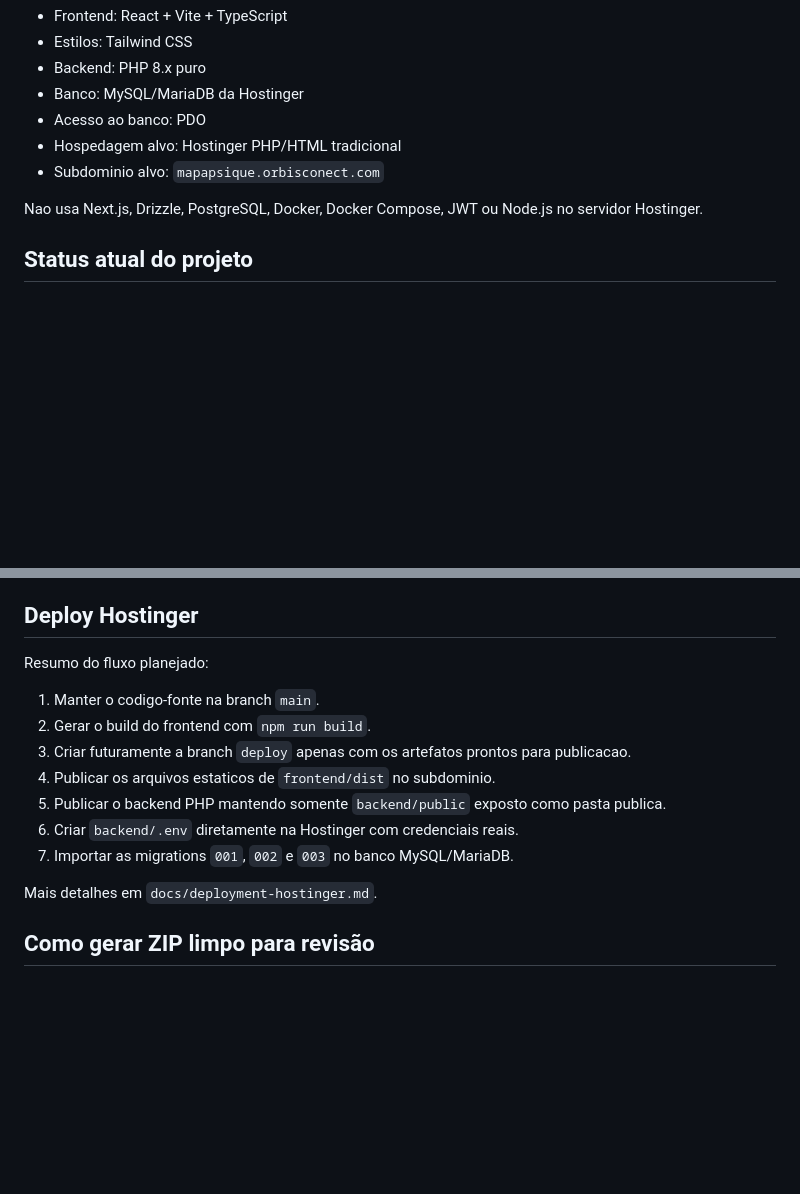
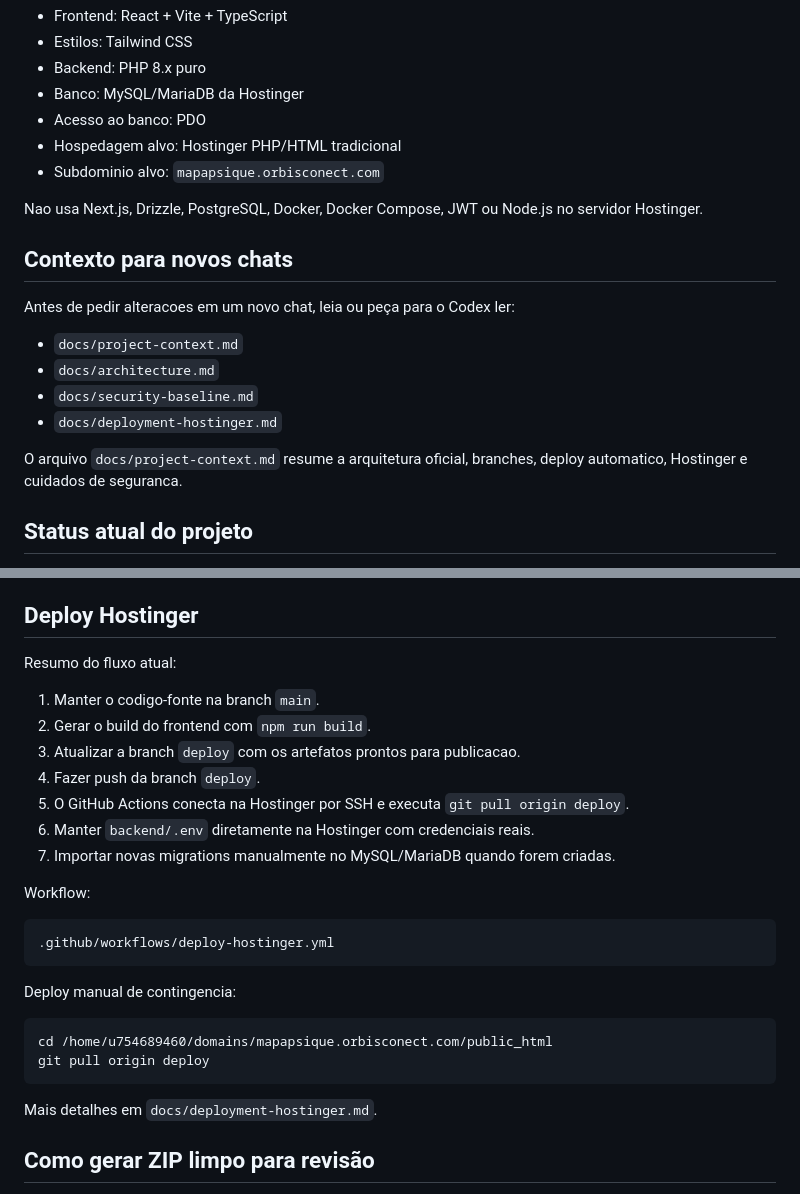
Before and after one commit to Jeice01/mapa-psique, a Markdown page: README.md, 2 parts joined by grey strips. Drawn GitHub-style; blank space fills up the shorter version.

Commit message:
docs: add project context for future chats

````diff
--- a/README.md
+++ b/README.md
@@ -13,6 +13,17 @@ Aplicacao web para profissionais conduzirem a tecnica do Mapa da Psiquê com pac
 - Subdominio alvo: `mapapsique.orbisconect.com`
 
 Nao usa Next.js, Drizzle, PostgreSQL, Docker, Docker Compose, JWT ou Node.js no servidor Hostinger.
+
+## Contexto para novos chats
+
+Antes de pedir alteracoes em um novo chat, leia ou peça para o Codex ler:
+
+- `docs/project-context.md`
+- `docs/architecture.md`
+- `docs/security-baseline.md`
+- `docs/deployment-hostinger.md`
+
+O arquivo `docs/project-context.md` resume a arquitetura oficial, branches, deploy automatico, Hostinger e cuidados de seguranca.
 
 ## Status atual do projeto
 
@@ -203,15 +214,28 @@ git status --short --ignored
 
 ## Deploy Hostinger
 
-Resumo do fluxo planejado:
+Resumo do fluxo atual:
 
 1. Manter o codigo-fonte na branch `main`.
 2. Gerar o build do frontend com `npm run build`.
-3. Criar futuramente a branch `deploy` apenas com os artefatos prontos para publicacao.
-4. Publicar os arquivos estaticos de `frontend/dist` no subdominio.
-5. Publicar o backend PHP mantendo somente `backend/public` exposto como pasta publica.
-6. Criar `backend/.env` diretamente na Hostinger com credenciais reais.
-7. Importar as migrations `001`, `002` e `003` no banco MySQL/MariaDB.
+3. Atualizar a branch `deploy` com os artefatos prontos para publicacao.
+4. Fazer push da branch `deploy`.
+5. O GitHub Actions conecta na Hostinger por SSH e executa `git pull origin deploy`.
+6. Manter `backend/.env` diretamente na Hostinger com credenciais reais.
+7. Importar novas migrations manualmente no MySQL/MariaDB quando forem criadas.
+
+Workflow:
+
+```text
+.github/workflows/deploy-hostinger.yml
+```
+
+Deploy manual de contingencia:
+
+```bash
+cd /home/u754689460/domains/mapapsique.orbisconect.com/public_html
+git pull origin deploy
+```
 
 Mais detalhes em `docs/deployment-hostinger.md`.
 
````
Also changed, not shown: docs/project-context.md (added, +175 -0 lines).
